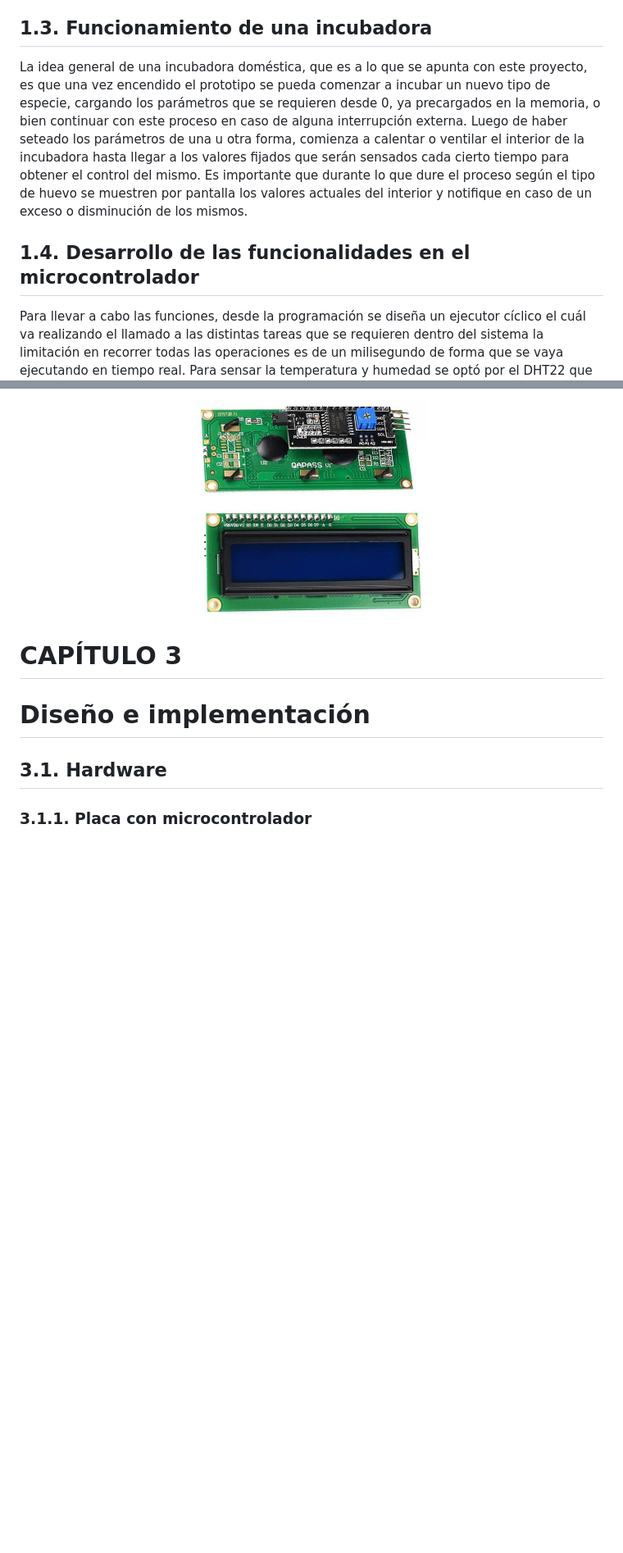
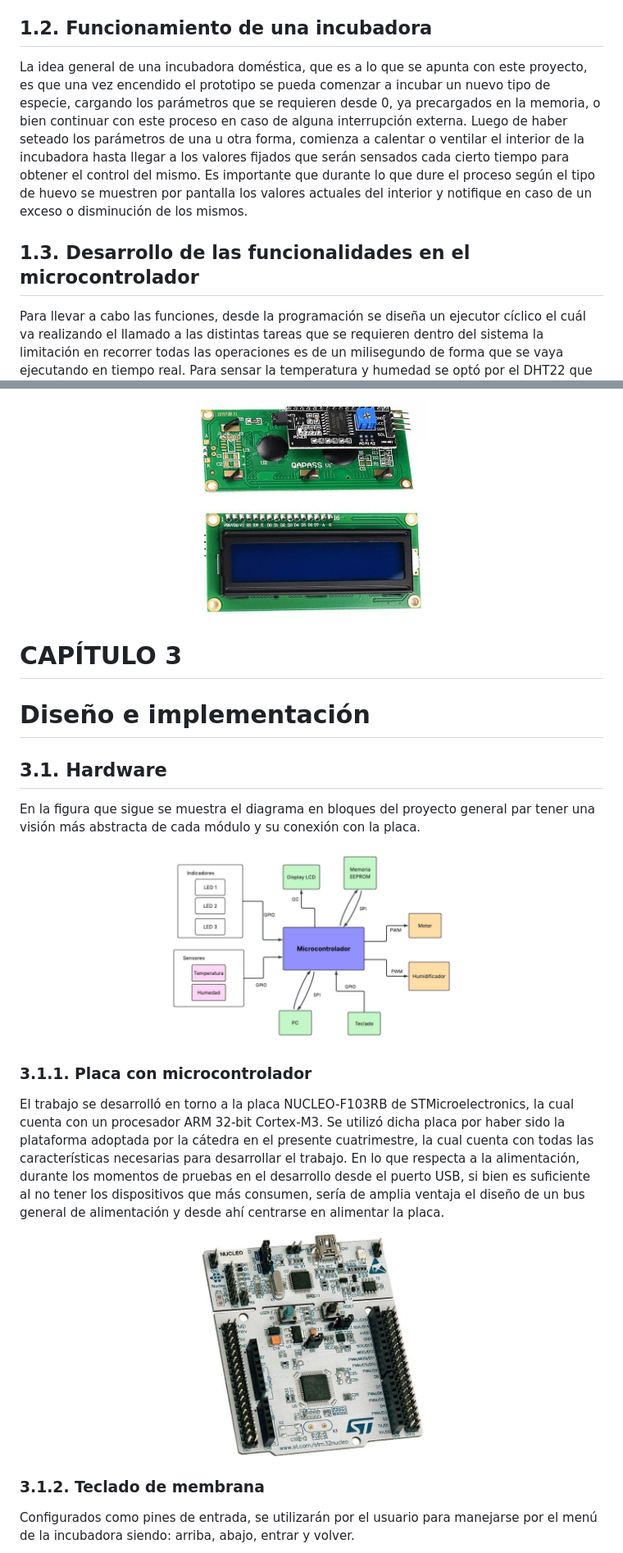
Before and after one commit to aachinelli/TDSE_INT_PF, a Markdown page: Informe_final.md, 2 parts joined by grey strips. Shown at 82% size. Rendered like a GitHub page; blank space fills up the shorter version.

```diff
--- a/Informe_final.md
+++ b/Informe_final.md
@@ -95,13 +93,13 @@ registrar y modificar variables ambientales (temperatura y humedad) en un ambien
 Además, se proyecta diseñar distintos modos de funcionamiento según el tipo de huevo y etapa de su desarrollo, seleccionables a través de una interfaz gráfica compuesta por un display LCD y un teclado matricial.
 
 
-## 1.3. Funcionamiento de una incubadora
+## 1.2. Funcionamiento de una incubadora
 
 La idea general de una incubadora doméstica, que es a lo que se apunta con este proyecto, es que una vez encendido el prototipo se pueda comenzar a incubar un nuevo tipo de especie, cargando los parámetros que se requieren desde 0, ya precargados en la memoria, o bien continuar con este proceso en caso de alguna interrupción externa.
 Luego de haber seteado los parámetros de una u otra forma, comienza a calentar o ventilar el interior de la incubadora hasta llegar a los valores fijados que serán sensados cada cierto tiempo para obtener el control del mismo. Es importante que durante lo que dure el proceso según el tipo de huevo se muestren por pantalla los valores actuales del interior y notifique en caso de un exceso o disminución de los mismos.
 
 
-## 1.4. Desarrollo de las funcionalidades en el microcontrolador
+## 1.3. Desarrollo de las funcionalidades en el microcontrolador
 Para llevar a cabo las funciones, desde la programación se diseña un ejecutor cíclico el cuál va realizando el llamado a las distintas tareas que se requieren dentro del sistema la limitación en recorrer todas las operaciones es de un milisegundo de forma que se vaya ejecutando en tiempo real.
 Para sensar la temperatura y humedad se optó por el DHT22 que integra ambas funciones y se maneja gracias a una librería externa; El LCD 16X2 que se utiliza para mostrar al usuario se maneja con el protocolo SPI y también es llamado con funciones de librería externa.
 El control para las opciones dentro del menú se realiza con una botonera del tipo membrana 4X1 configurada como pines de entrada a la placa y gracias al control del ciclo de trabajo por PWM, controlamos la posición de un servomotor.
@@ -166,7 +164,20 @@ Este display alfanumérico se consideró a modo de interfaz con el usuario para
 # Diseño e implementación
 
 ## 3.1. Hardware
+En la figura que sigue se muestra el diagrama en bloques del proyecto general par tener una visión más abstracta de cada módulo y su conexión con la placa.
+<p align="center">
+ <img src="https://github.com/aachinelli/TDSE_INT_PF/blob/5c0944f3a0e169877e78a95acd58ae4edaa9749e/diag_bloques.jpeg" alt="image2" width="50%">
+</p>
+
+### 3.1.1. Placa con microcontrolador
+El trabajo se desarrolló en torno a la placa NUCLEO-F103RB de STMicroelectronics, la cual cuenta con un procesador ARM 32-bit Cortex-M3. Se utilizó dicha placa por haber sido la plataforma adoptada por la cátedra en el presente cuatrimestre, la cual cuenta con todas las características necesarias para desarrollar el trabajo.
+En lo que respecta a la alimentación, durante los momentos de pruebas en el desarrollo desde el puerto USB, si bien es suficiente al no tener los dispositivos que más consumen, sería de amplia ventaja el diseño de un bus general de alimentación y desde ahí centrarse en alimentar la placa.
+
+<p align="center">
+ <img src="https://github.com/aachinelli/TDSE_INT_PF/blob/5c0944f3a0e169877e78a95acd58ae4edaa9749e/nucleo_f103rb.jpg" alt="image2" width="40%">
+</p>
 
 
-### 3.1.1. Placa con microcontrolador
+### 3.1.2. Teclado de membrana
+Configurados como pines de entrada, se utilizarán por el usuario para manejarse por el menú de la incubadora siendo: arriba, abajo, entrar y volver.
 
```
Also changed, not shown: other parts of Informe_final.md (+18 -38 lines).
